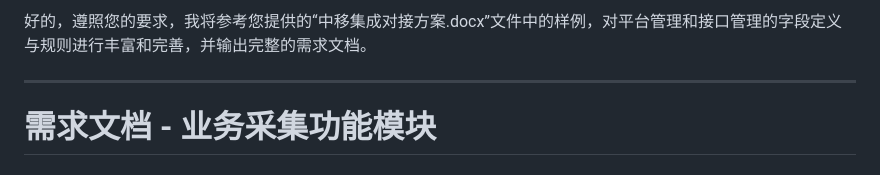
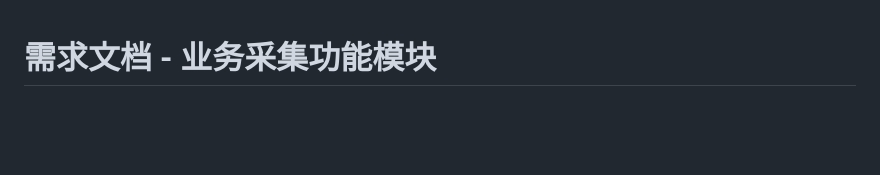
Before and after one commit to icecream100/shilianwang, a Markdown page: prd/PRD-业务采集.md, the part around the change. GitHub-like rendering; blank space fills up the shorter version.

```diff
--- a/prd/PRD-业务采集.md
+++ b/prd/PRD-业务采集.md
@@ -1,7 +1,3 @@
-好的，遵照您的要求，我将参考您提供的“中移集成对接方案.docx”文件中的样例，对平台管理和接口管理的字段定义与规则进行丰富和完善，并输出完整的需求文档。
-
------
-
 # 需求文档 - 业务采集功能模块
 
 ## 1\. 功能概述
```
